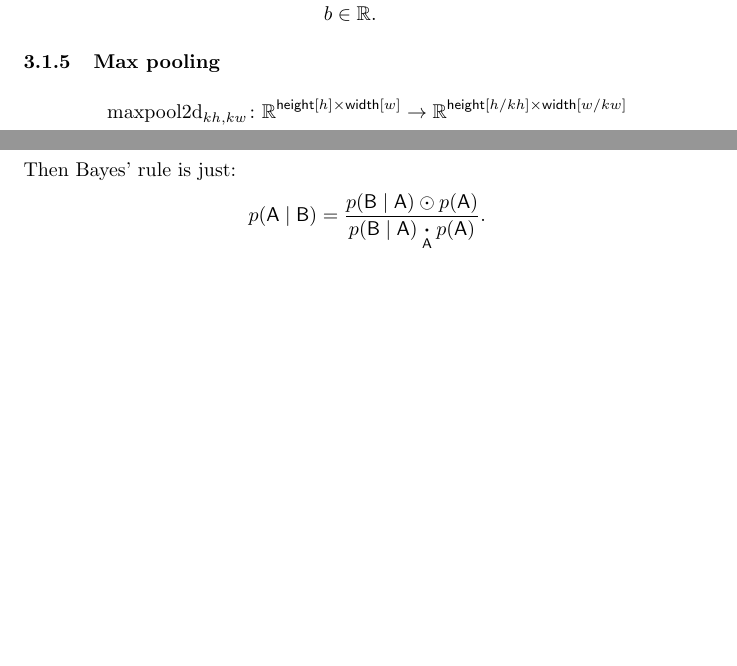
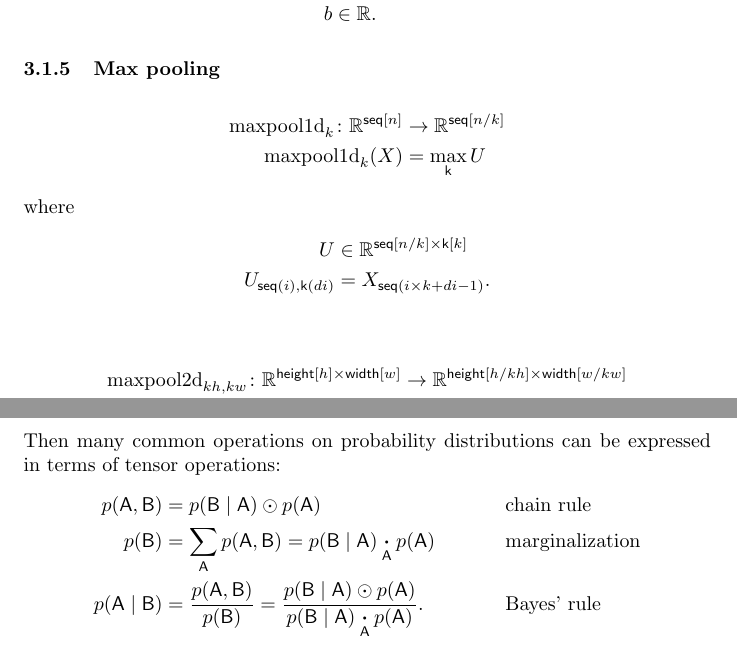
Before and after one commit to namedtensor/notation, a LaTeX document (main.tex): two parts of pages 11 and 14 of 24 before the commit and two parts of pages 11 and 15 of 25 after it, joined at a grey line, cut so that both start at the same text, the shorter picture padded with empty space. Compiled offline with pdfLaTeX.

Commit message:
corrections, expand maxpool and bayes rule examples

```diff
--- a/main.tex
+++ b/main.tex
@@ -384,6 +384,17 @@ b &\in \reals.
 \subsubsection{Max pooling}
 
 \begin{align*}
+\text{maxpool1d}_{k} \colon \mathbb{R}^{\nset{seq}{n}} &\rightarrow \mathbb{R}^{\nset{seq}{n/k}} \\
+\text{maxpool1d}_{k}(X) &= \nfun{k}{max} U
+\end{align*}
+where
+\begin{align*}
+U &\in \reals^{\nset{seq}{n / k} \times \nset{k}{k}} \\
+U_{\nidx{seq}{i}, \nidx{k}{di}} & = X_{\nidx{seq}{i \times k + di -1}}.
+\end{align*}
+
+
+\begin{align*}
 \text{maxpool2d}_{kh,kw} \colon \mathbb{R}^{\nset{height}{h} \times \nset{width}{w}} &\rightarrow \mathbb{R}^{\nset{height}{h/kh} \times \nset{width}{w/kw}} \\
 \text{maxpool2d}_{kh,hw}(X) &= \nfun{kh, kw}{max} U
 \end{align*}
@@ -524,11 +535,13 @@ and
 Named axes are very helpful for working with discrete random variables, because each random variable can be represented by an axis with the same name. For instance, if $\name{A}$ and $\name{B}$ are random variables, we can treat $p(\name{B} \mid \name{A})$ and $p(\name{A})$ as tensors:
 \begin{align*}
 p(\name{B} \mid \name{A}) &\in [0, 1]^{\name{A} \times \name{B}} & \nsum{B} p(\name{B}\mid \name{A}) &= 1 \\
-(\name{A}) &\in [0, 1]^{\name{A}} & \nsum{A} p(\name{A}) &= 1
+p(\name{A}) &\in [0, 1]^{\name{A}} & \nsum{A} p(\name{A}) &= 1
 \end{align*}
-Then Bayes' rule is just:
+Then many common operations on probability distributions can be expressed in terms of tensor operations:
 \begin{align*}
-p(\name{A} \mid \name{B}) &= \frac{p(\name{B} \mid \name{A}) \odot p(\name{A})}{p(\name{B} \mid \name{A}) \ndot{A} p(\name{A})}.
+p(\name{A}, \name{B}) &= p(\name{B} \mid \name{A}) \odot p(\name{A}) && \text{chain rule}\\
+p(\name{B}) &= \nsum{A} p(\name{A}, \name{B}) = p(\name{B} \mid \name{A}) \ndot{A} p(\name{A}) && \text{marginalization} \\
+p(\name{A} \mid \name{B}) &= \frac{p(\name{A}, \name{B})}{p(\name{B})} = \frac{p(\name{B} \mid \name{A}) \odot p(\name{A})}{p(\name{B} \mid \name{A}) \ndot{A} p(\name{A})}. && \text{Bayes' rule}
 \end{align*}
 
 \subsubsection{Continuous bag of words}
```
Also changed, not shown: dual.tex (+1 -1 lines), main.pdf, main.tex (16 more changed lines).
